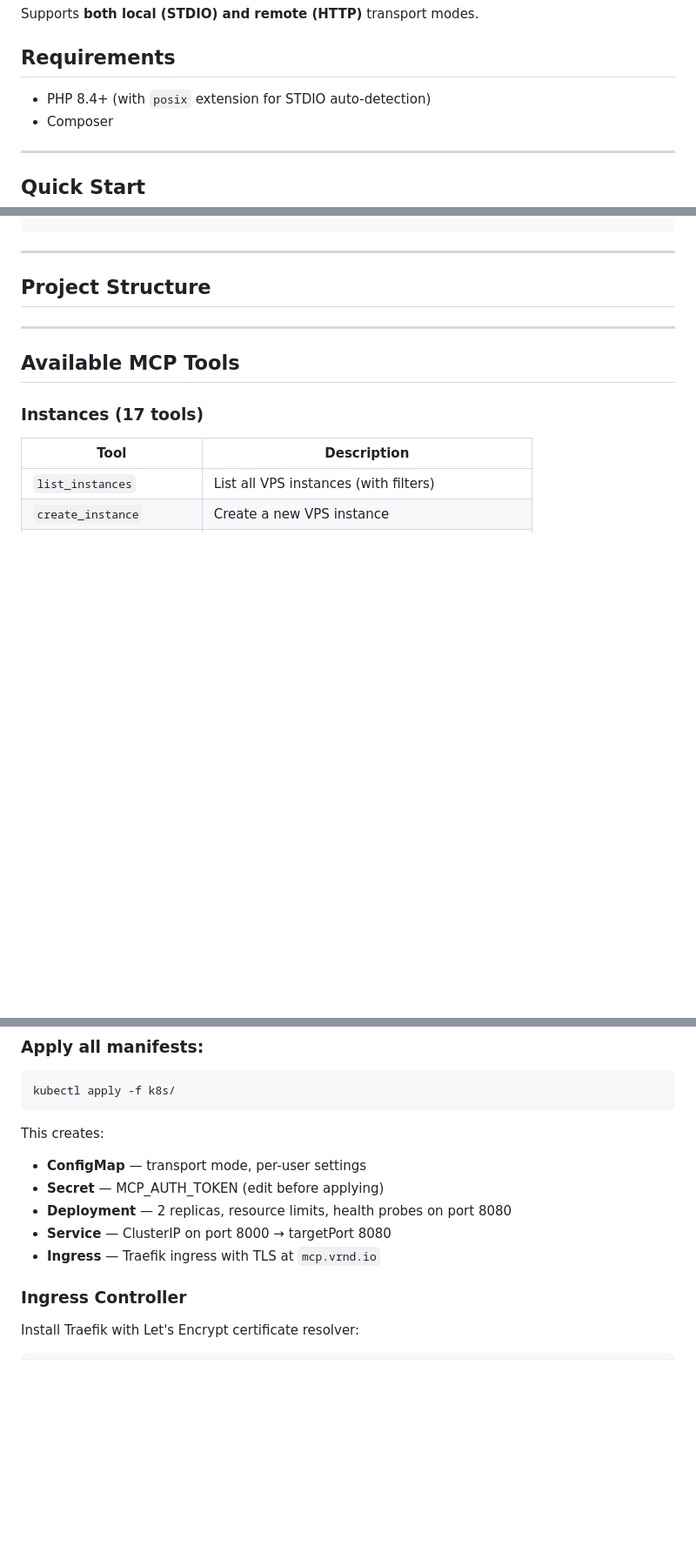
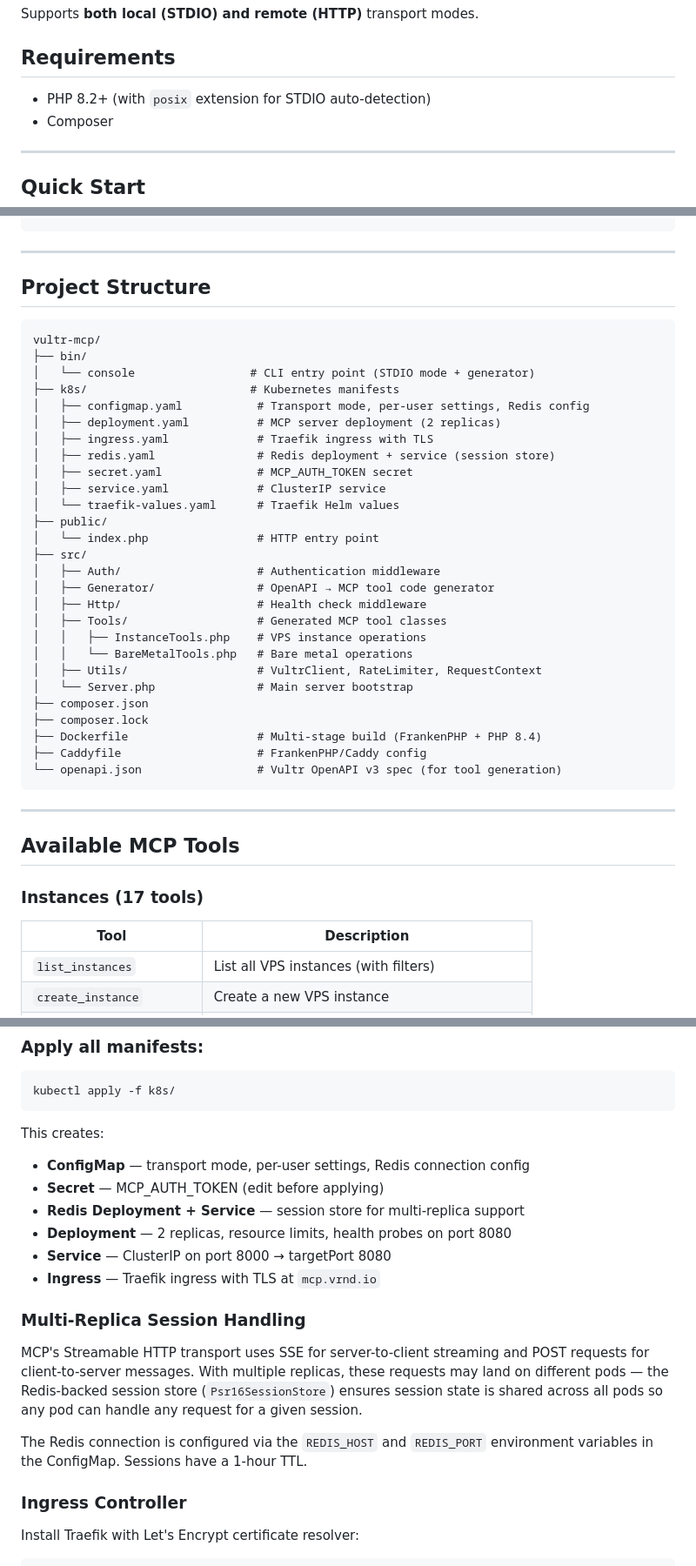
Before and after one commit to vultr/vultr-mcp, a Markdown page: README.md, 3 parts joined by grey strips. Shown at 87% size. Drawn GitHub-style; blank space fills up the shorter version.

````diff
--- a/README.md
+++ b/README.md
@@ -8,7 +8,7 @@ Supports **both local (STDIO) and remote (HTTP)** transport modes.
 
 ## Requirements
 
-- PHP 8.4+ (with `posix` extension for STDIO auto-detection)
+- PHP 8.2+ (with `posix` extension for STDIO auto-detection)
 - Composer
 
 ---
@@ -136,6 +136,35 @@ Auth: X-Vultr-API-Key: YOUR_VULTR_API_KEY
 
 ## Project Structure
 
+```
+vultr-mcp/
+├── bin/
+│   └── console                 # CLI entry point (STDIO mode + generator)
+├── k8s/                        # Kubernetes manifests
+│   ├── configmap.yaml           # Transport mode, per-user settings, Redis config
+│   ├── deployment.yaml          # MCP server deployment (2 replicas)
+│   ├── ingress.yaml             # Traefik ingress with TLS
+│   ├── redis.yaml               # Redis deployment + service (session store)
+│   ├── secret.yaml              # MCP_AUTH_TOKEN secret
+│   ├── service.yaml             # ClusterIP service
+│   └── traefik-values.yaml      # Traefik Helm values
+├── public/
+│   └── index.php                # HTTP entry point
+├── src/
+│   ├── Auth/                    # Authentication middleware
+│   ├── Generator/               # OpenAPI → MCP tool code generator
+│   ├── Http/                    # Health check middleware
+│   ├── Tools/                   # Generated MCP tool classes
+│   │   ├── InstanceTools.php    # VPS instance operations
+│   │   └── BareMetalTools.php   # Bare metal operations
+│   ├── Utils/                   # VultrClient, RateLimiter, RequestContext
+│   └── Server.php               # Main server bootstrap
+├── composer.json
+├── composer.lock
+├── Dockerfile                   # Multi-stage build (FrankenPHP + PHP 8.4)
+├── Caddyfile                    # FrankenPHP/Caddy config
+└── openapi.json                 # Vultr OpenAPI v3 spec (for tool generation)
+```
 
 ---
 
@@ -301,11 +333,18 @@ kubectl apply -f k8s/
 ```
 
 This creates:
-- **ConfigMap** — transport mode, per-user settings
+- **ConfigMap** — transport mode, per-user settings, Redis connection config
 - **Secret** — MCP_AUTH_TOKEN (edit before applying)
+- **Redis Deployment + Service** — session store for multi-replica support
 - **Deployment** — 2 replicas, resource limits, health probes on port 8080
 - **Service** — ClusterIP on port 8000 → targetPort 8080
 - **Ingress** — Traefik ingress with TLS at `mcp.vrnd.io`
+
+### Multi-Replica Session Handling
+
+MCP's Streamable HTTP transport uses SSE for server-to-client streaming and POST requests for client-to-server messages. With multiple replicas, these requests may land on different pods — the Redis-backed session store (`Psr16SessionStore`) ensures session state is shared across all pods so any pod can handle any request for a given session.
+
+The Redis connection is configured via the `REDIS_HOST` and `REDIS_PORT` environment variables in the ConfigMap. Sessions have a 1-hour TTL.
 
 ### Ingress Controller
 
````
Also changed, not shown: other parts of README.md (+6 -1 lines).
